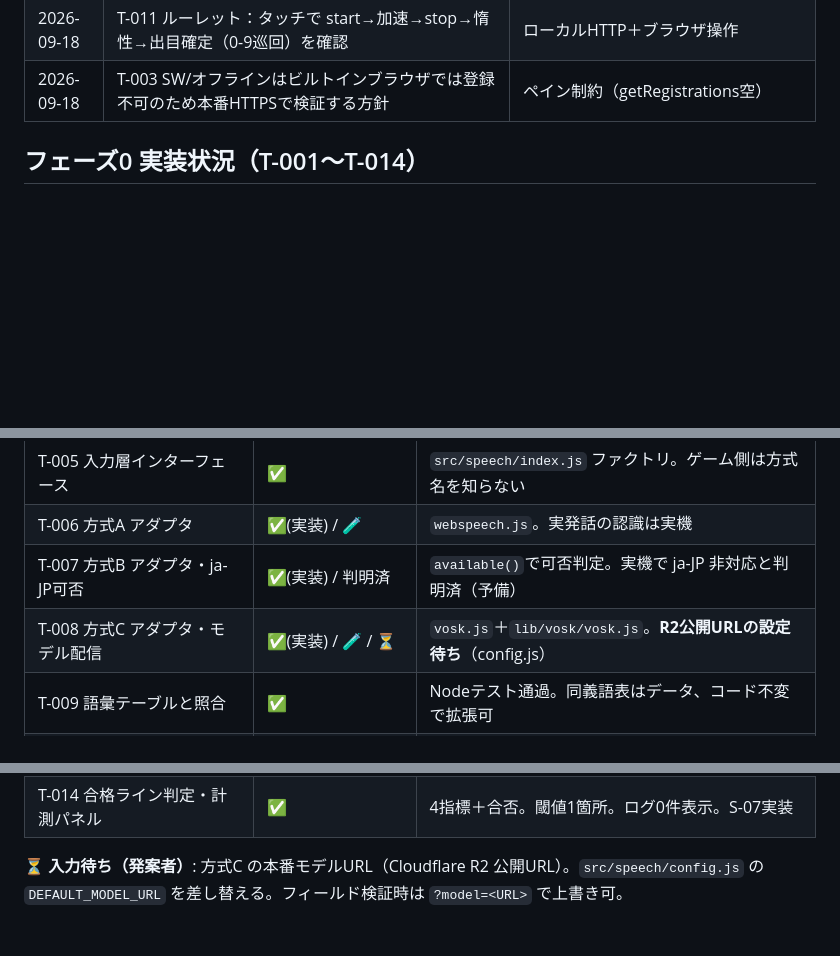
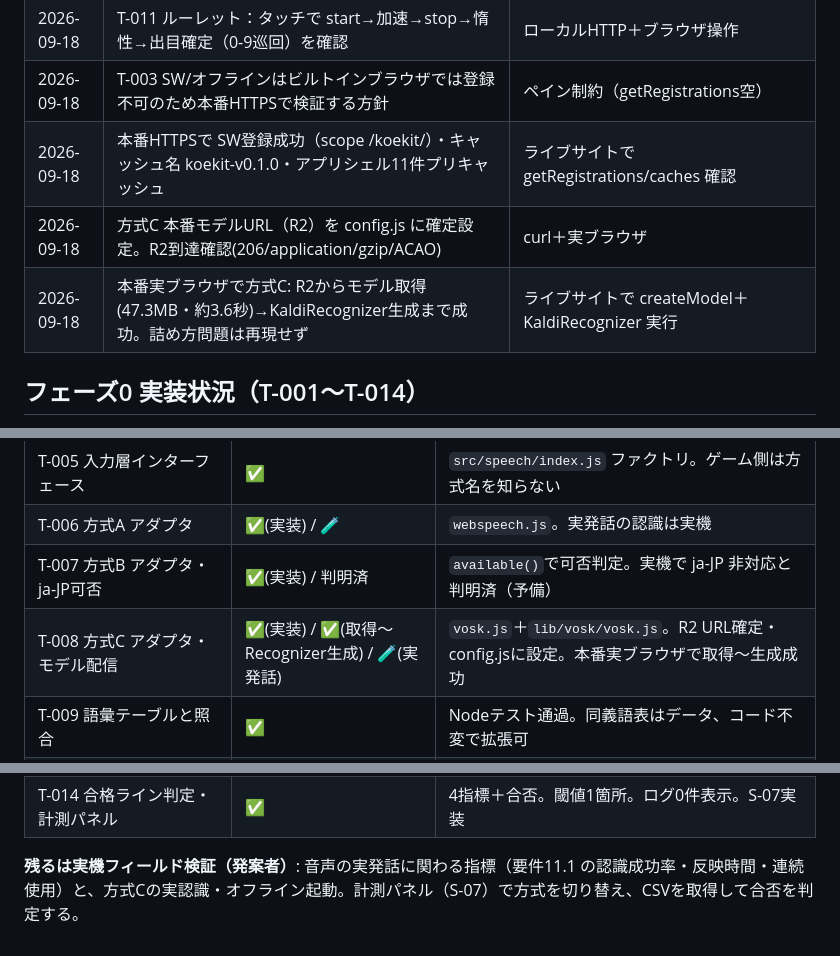
Before and after one commit to gerupon-lgtm/koekit, a Markdown page: docs/tasks.md, 3 parts joined by grey strips. Drawn GitHub-style; blank space fills up the shorter version.

Commit message:
docs: モデル配信先を【想定】から確定へ、フェーズ0の実装・検証状況を記録
- implementation-guide 4節から「モデルの配信先【想定】」を削除（R2で確定）
- tasks.md 検証済みの事実に本番検証（SW登録・キャッシュ・方式Cモデル取得〜Recognizer生成）を追記
- 実装状況表を更新（T-008 R2確定・取得〜生成成功）

Co-Authored-By: Claude Opus 4.8 <noreply@anthropic.com>

```diff
--- a/docs/tasks.md
+++ b/docs/tasks.md
@@ -285,6 +285,9 @@
 | 2026-09-18 | T-009語彙照合・T-013 CSV/JST境界・T-014 metrics・T-010区間遷移を Node で検証（39項目、通常/TZ=UTC 両通過） | `node scripts/test-logic.cjs` / `TZ=UTC node scripts/test-logic.cjs` |
 | 2026-09-18 | T-011 ルーレット：タッチで start→加速→stop→惰性→出目確定（0-9巡回）を確認 | ローカルHTTP＋ブラウザ操作 |
 | 2026-09-18 | T-003 SW/オフラインはビルトインブラウザでは登録不可のため本番HTTPSで検証する方針 | ペイン制約（getRegistrations空） |
+| 2026-09-18 | 本番HTTPSで SW登録成功（scope /koekit/）・キャッシュ名 koekit-v0.1.0・アプリシェル11件プリキャッシュ | ライブサイトで getRegistrations/caches 確認 |
+| 2026-09-18 | 方式C 本番モデルURL（R2）を config.js に確定設定。R2到達確認(206/application/gzip/ACAO) | curl＋実ブラウザ |
+| 2026-09-18 | 本番実ブラウザで方式C: R2からモデル取得(47.3MB・約3.6秒)→KaldiRecognizer生成まで成功。詰め方問題は再現せず | ライブサイトで createModel＋KaldiRecognizer 実行 |
 
 ## フェーズ0 実装状況（T-001〜T-014）
 
@@ -299,7 +302,7 @@
 | T-005 入力層インターフェース | ✅ | `src/speech/index.js` ファクトリ。ゲーム側は方式名を知らない |
 | T-006 方式A アダプタ | ✅(実装) / 🧪 | `webspeech.js`。実発話の認識は実機 |
 | T-007 方式B アダプタ・ja-JP可否 | ✅(実装) / 判明済 | `available()`で可否判定。実機で ja-JP 非対応と判明済（予備） |
-| T-008 方式C アダプタ・モデル配信 | ✅(実装) / 🧪 / ⏳ | `vosk.js`＋`lib/vosk/vosk.js`。**R2公開URLの設定待ち**（config.js） |
+| T-008 方式C アダプタ・モデル配信 | ✅(実装) / ✅(取得〜Recognizer生成) / 🧪(実発話) | `vosk.js`＋`lib/vosk/vosk.js`。R2 URL確定・config.jsに設定。本番実ブラウザで取得〜生成成功 |
 | T-009 語彙テーブルと照合 | ✅ | Nodeテスト通過。同義語表はデータ、コード不変で拡張可 |
 | T-010 受け付け区間ステートマシン | ✅ | 5状態。result で認識停止。Nodeテスト通過 |
 | T-011 レベル0 ルーレット | ✅(タッチ) / 🧪(音声) | 二重start防止・惰性停止。タッチ経路を確認 |
@@ -307,4 +310,4 @@
 | T-013 CSVクリップボード出力 | ✅ | 全クォート・JST変換・境界。clipboard＋textareaフォールバック |
 | T-014 合格ライン判定・計測パネル | ✅ | 4指標＋合否。閾値1箇所。ログ0件表示。S-07実装 |
 
-**⏳ 入力待ち（発案者）**: 方式C の本番モデルURL（Cloudflare R2 公開URL）。`src/speech/config.js` の `DEFAULT_MODEL_URL` を差し替える。フィールド検証時は `?model=<URL>` で上書き可。
+**残るは実機フィールド検証（発案者）**: 音声の実発話に関わる指標（要件11.1 の認識成功率・反映時間・連続使用）と、方式Cの実認識・オフライン起動。計測パネル（S-07）で方式を切り替え、CSVを取得して合否を判定する。
```
Also changed, not shown: docs/implementation-guide.md (+0 -1 lines).
